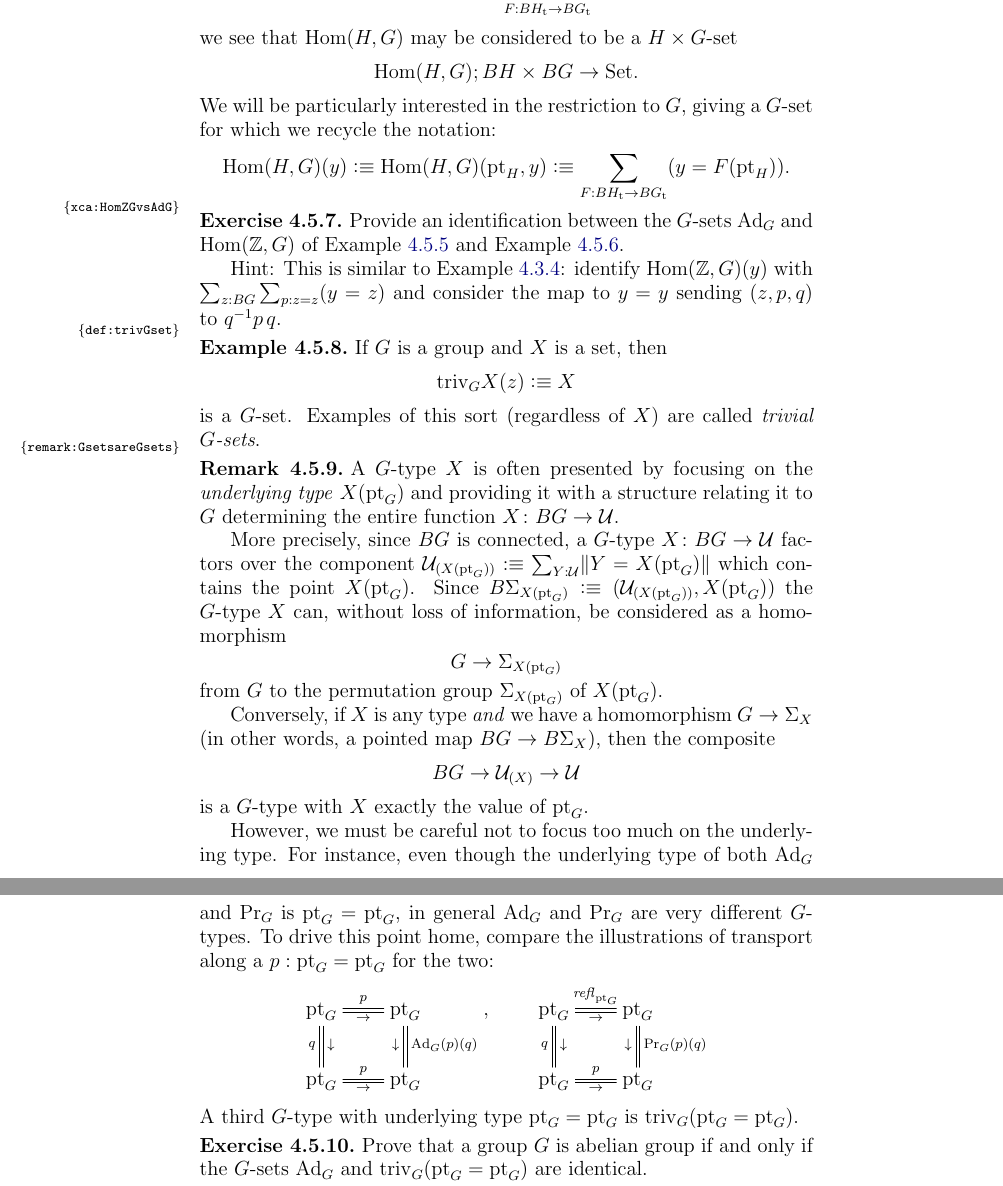
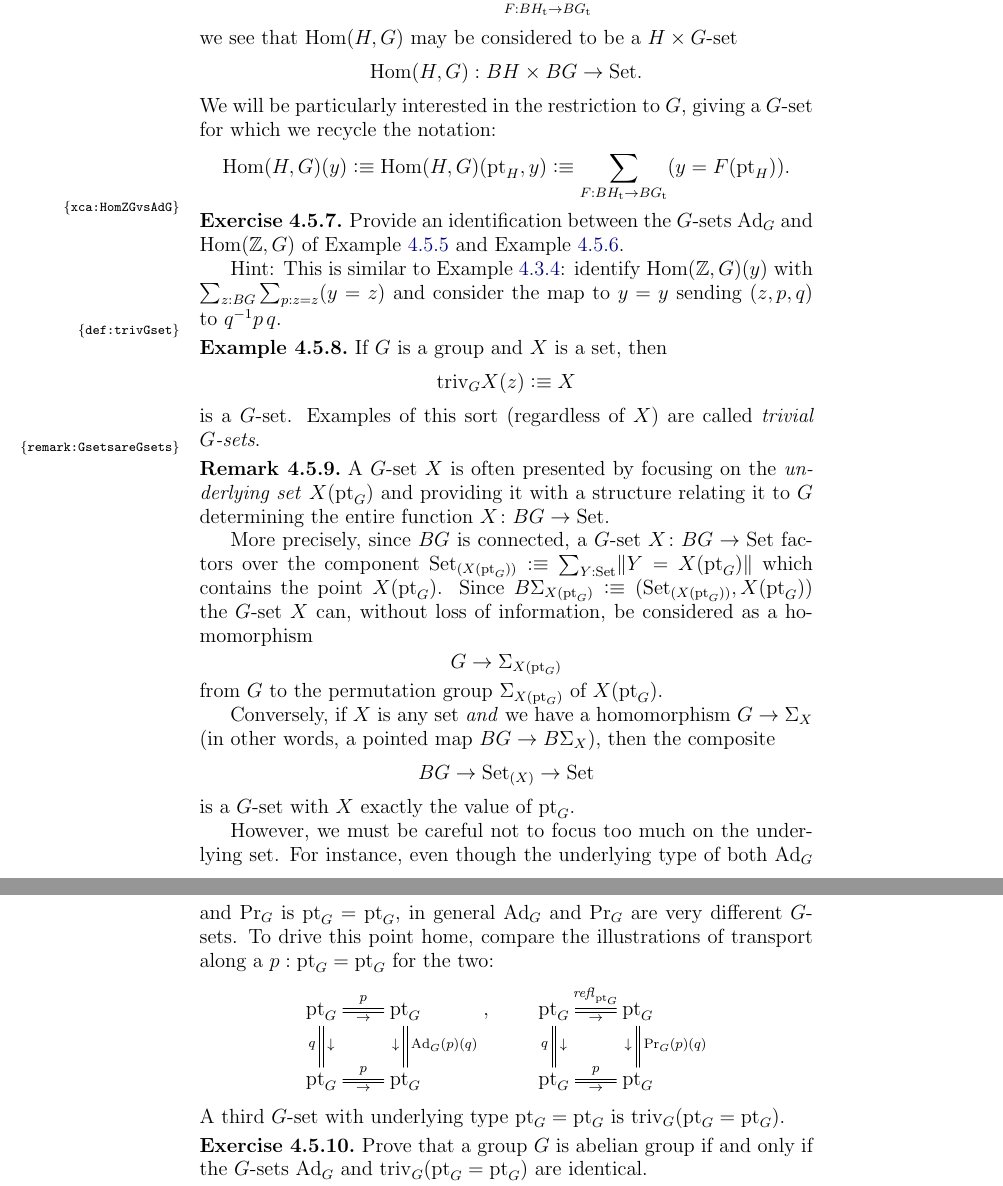
Before and after one commit to UniMath/SymmetryBook, a LaTeX thesis (book.tex, which reads group.tex): two parts of pages 102 and 103 of 197, joined at a grey line, cut so that both start at the same text. Compiled offline with pdfLaTeX.

Commit message:
Done with Remark 4.5.9

```diff
--- a/group.tex
+++ b/group.tex
@@ -1074,7 +1074,7 @@ The first projection $\sum_{z:BG}\Ad_G(z)\to BG$ correspond to the function $(S^
   Recall that a homomorphism $f:\Hom(H,G)$ consists of an unpointed map $F:BH_\div\to BG_\div$ together with a $p_f:\pt_G=F(\pt_H)$, so if, for $x:BH$ and $y:BG$, we define
 $$\Hom(H,G)(x,y)\defequi\sum_{F:BH_\div\to BG_\div}(y=F(x))$$
 we see that $\Hom(H,G)$ may be considered to be a $H\times G$-set
-$$\Hom(H,G);BH\times BG\to\Set.$$
+$$\Hom(H,G) : BH\times BG\to\Set.$$
 We will be particularly interested in the restriction to $G$, giving a $G$-set for which we recycle the notation:
 $$\Hom(H,G)(y)\defequi\Hom(H,G)(\pt_H,y)\defequi \sum_{F:BH_\div\to BG_\div}(y=F(\pt_H)).$$
 \end{example}
@@ -1096,25 +1098,25 @@ Examples of this sort (regardless of $X$) are called \emph{trivial $G$-sets}.
 
 \begin{remark}
   \label{remark:GsetsareGsets}
-  A $G$-type $X$ is often presented by focusing on the \emph{underlying type} $X(\pt_G)$  and providing it with a structure relating it to $G$ determining the entire function $X\colon BG\to\UU$.
-
-More precisely, since $BG$ is connected, a $G$-type $X\colon BG\to\UU$ factors over the component $\UU_{(X(\pt_G))}\defequi\sum_{Y:\UU}\Trunc{Y=X(\pt_G)}$ which contains the point $X(\pt_G)$.  Since $B\Sigma_{X(\pt_G)}\defequi(\UU_{(X(\pt_G))},X(\pt_G))$ the $G$-type $X$ can, without loss of information, be considered as a homomorphism
-$$G\to\Sigma_{X(\pt_G)}% \defequi(\UU_{(X(\pt_G))},X(\pt_G))
+  A $G$-set $X$ is often presented by focusing on the \emph{underlying set} $X(\pt_G)$  and providing it with a structure relating it to $G$ determining the entire function $X\colon BG\to\Set$.
+
+More precisely, since $BG$ is connected, a $G$-set $X\colon BG\to\Set$ factors over the component $\Set_{(X(\pt_G))}\defequi\sum_{Y:\Set}\Trunc{Y=X(\pt_G)}$ which contains the point $X(\pt_G)$.  Since $B\Sigma_{X(\pt_G)}\defequi(\Set_{(X(\pt_G))},X(\pt_G))$ the $G$-set $X$ can, without loss of information, be considered as a homomorphism
+$$G\to\Sigma_{X(\pt_G)}% \defequi(\Set_{(X(\pt_G))},X(\pt_G))
 $$ from $G$ to the permutation group $\Sigma_{X(\pt_G)}$ of $X(\pt_G)$.
 
-Conversely, if $X$ is any type \emph{and} we have a homomorphism $G\to\Sigma_X$ (in other words, a pointed map $BG\to B\Sigma_{X}%\defequi(\UU_{(X)},X(\pt_G)
+Conversely, if $X$ is any set \emph{and} we have a homomorphism $G\to\Sigma_X$ (in other words, a pointed map $BG\to B\Sigma_{X}%\defequi(\Set_{(X)},X(\pt_G)
 $), then the composite
-$$BG\to \UU_{(X)}\to \UU$$
-is a $G$-type with $X$ exactly the value of $\pt_G$.
-
-However, we must be careful not to focus too much on the underlying type.
-For instance, even though the underlying type of both $\Ad_G$ and $\princ G$ is $\pt_G=\pt_G$, in general  $\Ad_G$ and $\princ G$  are very different $G$-types.
+$$BG\to \Set_{(X)}\to \Set$$
+is a $G$-set with $X$ exactly the value of $\pt_G$.
+
+However, we must be careful not to focus too much on the underlying set.
+For instance, even though the underlying type of both $\Ad_G$ and $\princ G$ is $\pt_G=\pt_G$, in general  $\Ad_G$ and $\princ G$  are very different $G$-sets.
 To drive this point home, compare the illustrations of transport along a $p:\pt_G=\pt_G$ for the two:
 $$\xymatrix{\pt_G\ar@{=}[r]^p_\to\ar@{=}[d]_q^\downarrow&\pt_G\ar@{=}[d]^{\Ad_G(p)(q)}_\downarrow\\
 \pt_G\ar@{=}[r]^p_\to&\pt_G},\qquad
 \xymatrix{\pt_G\ar@{=}[r]^{\refl{\pt_G}}_\to\ar@{=}[d]_q^\downarrow&\pt_G\ar@{=}[d]^{\princ G(p)(q)}_\downarrow\\
 \pt_G\ar@{=}[r]^p_\to&\pt_G}$$
-A third $G$-type with underlying type $\pt_G=\pt_G$ is $\mathrm{triv}_G(\pt_G=\pt_G)$.
+A third $G$-set with underlying type $\pt_G=\pt_G$ is $\mathrm{triv}_G(\pt_G=\pt_G)$.
 \end{remark}
 
 \begin{xca}
```
Also changed, not shown: group.tex (8 more changed lines).
